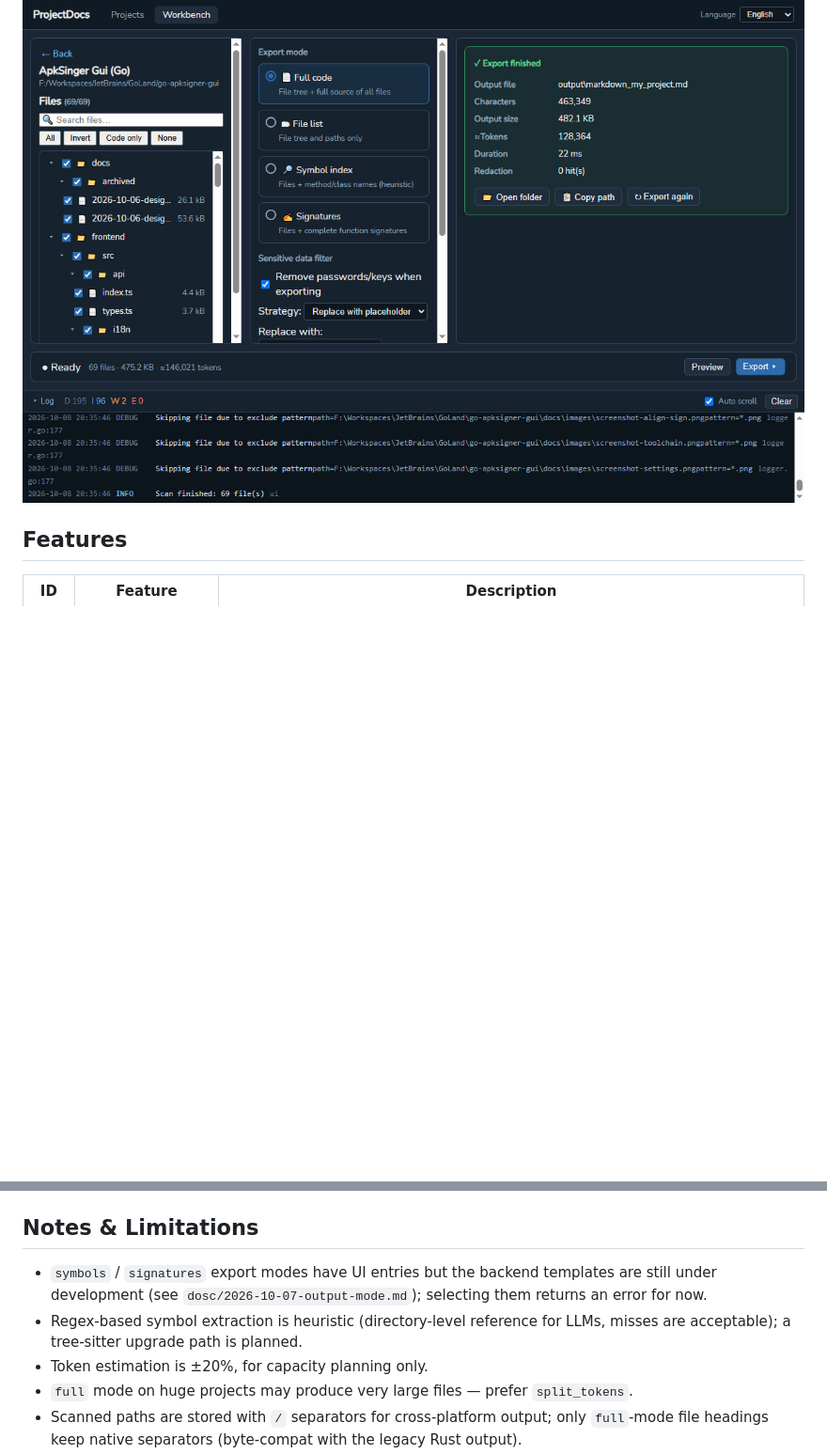
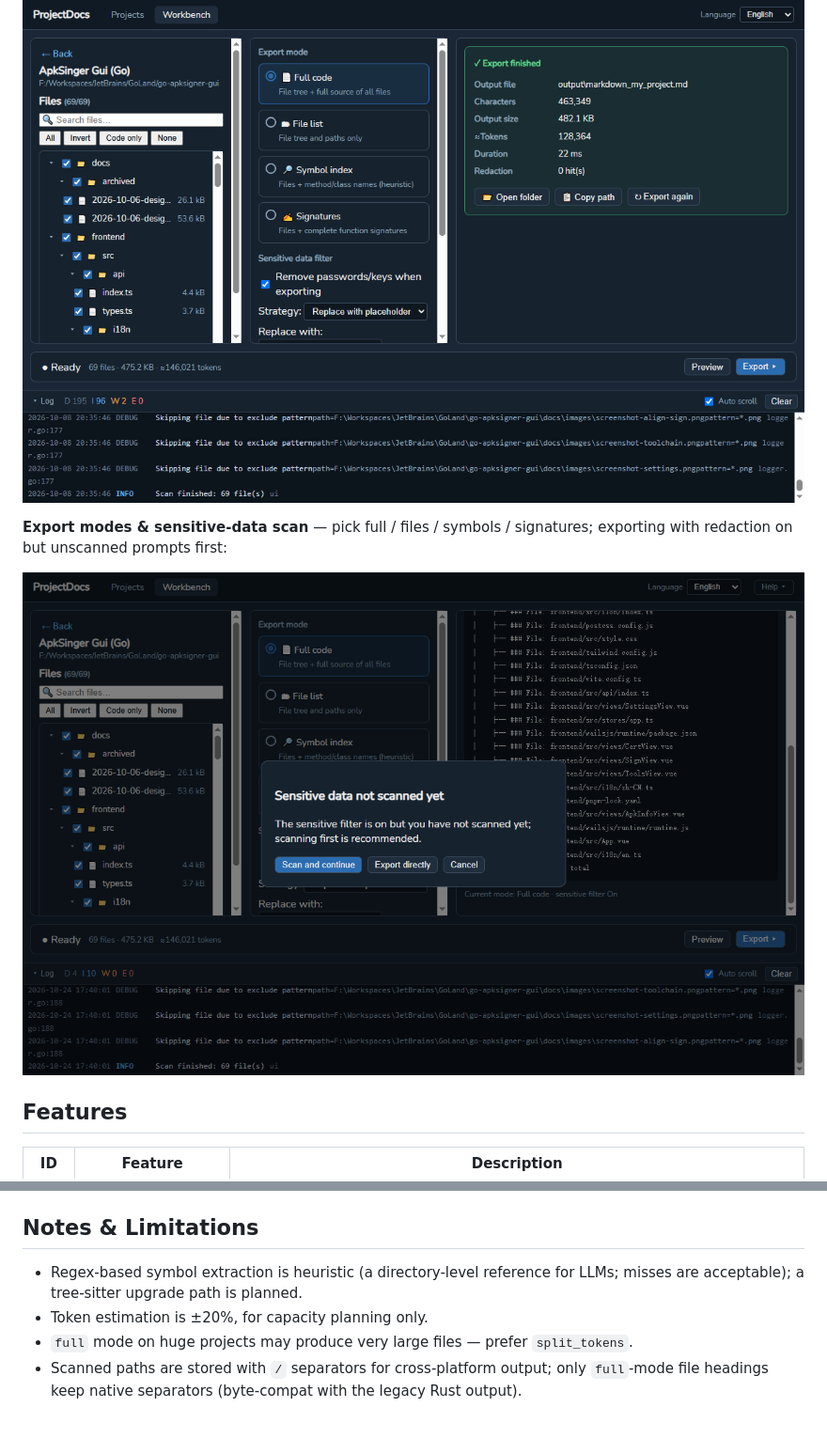
Before and after one commit to colin2wang/go-markdown-my-project, a Markdown page: README.md, 2 parts joined by grey strips. Shown at 94% size. GitHub-like rendering; pictures changed too: dosc/images/workbench-export.png (added); blank space fills up the shorter version.

```diff
--- a/README.md
+++ b/README.md
@@ -15,6 +21,10 @@ Aggregate source code from your projects into a single, clean Markdown file —
 **Workbench** — file tree, export options and result in one screen:
 
 ![Workbench](dosc/images/workbench.png)
+
+**Export modes & sensitive-data scan** — pick full / files / symbols / signatures; exporting with redaction on but unscanned prompts first:
+
+![Workbench export modes](dosc/images/workbench-export.png)
 
 ## Features
 
@@ -153,8 +163,7 @@ Design documents (UI redesign, output modes, editor dialog) live in `dosc/`.
 
 ## Notes & Limitations
 
-- `symbols` / `signatures` export modes have UI entries but the backend templates are still under development (see `dosc/2026-10-07-output-mode.md`); selecting them returns an error for now.
-- Regex-based symbol extraction is heuristic (directory-level reference for LLMs, misses are acceptable); a tree-sitter upgrade path is planned.
+- Regex-based symbol extraction is heuristic (a directory-level reference for LLMs; misses are acceptable); a tree-sitter upgrade path is planned.
 - Token estimation is ±20%, for capacity planning only.
 - `full` mode on huge projects may produce very large files — prefer `split_tokens`.
 - Scanned paths are stored with `/` separators for cross-platform output; only `full`-mode file headings keep native separators (byte-compat with the legacy Rust output).
```
Also changed, not shown: other parts of README.md (+10 -4 lines), README.zh-CN.md (added, +169 -0 lines), dosc/images/edit-dialog.png, dosc/images/projects-view.png.
